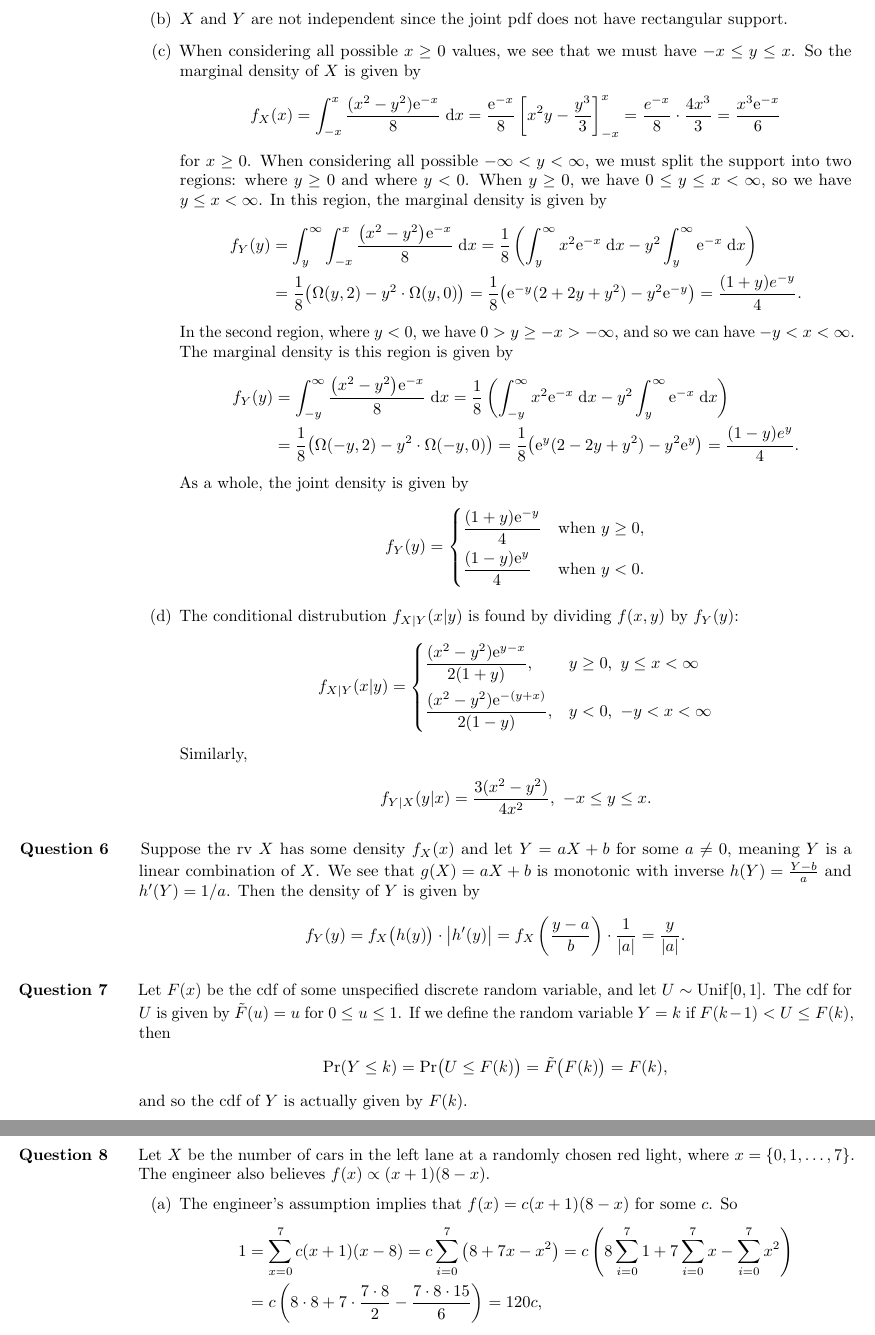
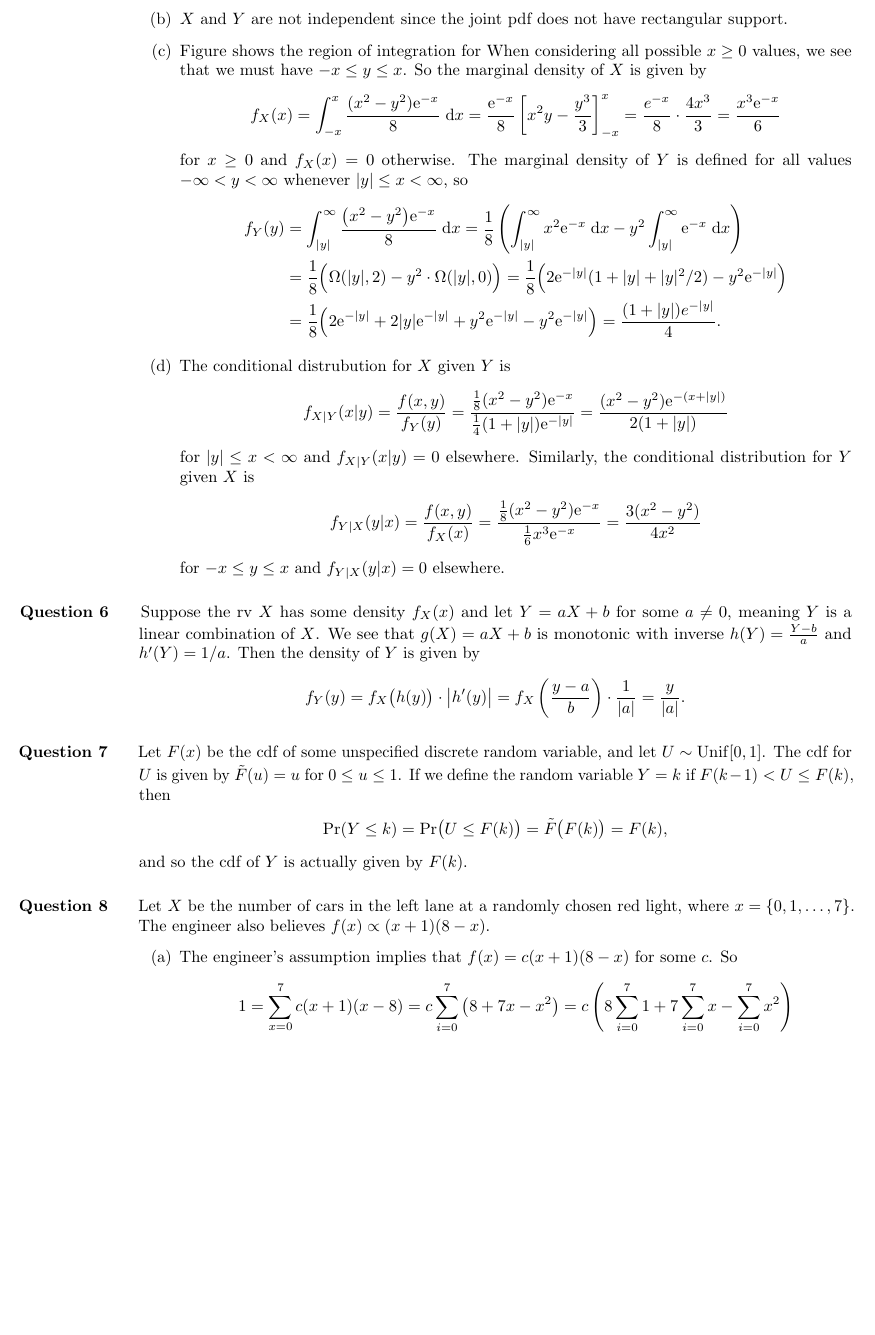
Before and after one commit to akenny430/stat-gr5203, a LaTeX document (hwk/hwk02/hwk02-ans.tex): two parts of pages 3 and 4 of 5 before the commit and part of page 3 of 5 after it, the two joined at a grey line, cut so that both start at the same text, the shorter picture padded with empty space. Compiled offline with pdfLaTeX.

Commit message:
rewrote q05 for consicely with absolute value

```diff
--- a/hwk/hwk02/hwk02-ans.tex
+++ b/hwk/hwk02/hwk02-ans.tex
@@ -203,7 +203,8 @@ A derivation of this result can be found in Appendix A.
     \end{align*}
     and so \(c = 1/8\).
     \item[(b)] \(X\) and \(Y\) are not independent since the joint pdf does not have rectangular support.
-    \item[(c)] When considering all possible \(x \ge 0\) values, we see that we must have \(-x \le y \le x\).
+    \item[(c)] Figure shows the region of integration for
+    When considering all possible \(x \ge 0\) values, we see that we must have \(-x \le y \le x\).
     So the marginal density of \(X\) is given by
     \begin{align*}
         f_X(x) = \int_{-x}^x \frac{(x^2 - y^2)\mathrm{e}^{-x}}{8} \;\mathrm{d}x
@@ -211,48 +212,66 @@ A derivation of this result can be found in Appendix A.
         = \frac{e^{-x}}{8} \cdot \frac{4 x^3}{3}
         = \frac{x^3 \mathrm{e}^{-x}}{6}
     \end{align*}
-    for \(x \ge 0\). When considering all possible \(-\infty < y < \infty\), we must split the support into two regions: where \(y \ge 0\) and
-    where \(y < 0\). When \(y \ge 0\), we have \(0 \le y \le x < \infty\), so we have \(y \le x < \infty\). In this region, the marginal density
-    is given by
+    for \(x \ge 0\) and \(f_X(x) = 0\) otherwise.
+    % When considering all possible \(-\infty < y < \infty\), we must split the support into two regions: where \(y \ge 0\) and
+    % where \(y < 0\). When \(y \ge 0\), we have \(0 \le y \le x < \infty\), so we have \(y \le x < \infty\). In this region, the marginal density
+    % is given by
+    % \begin{align*}
+    %     f_Y(y) &= \int_y^{\infty} \int_{-x}^{x} \frac{\big( x^2 - y^2 \big) \mathrm{e}^{-x}}{8} \;\mathrm{d}x
+    %     = \frac{1}{8} \left( \int_y^{\infty} x^2 \mathrm{e}^{-x} \;\mathrm{d}x - y^2 \int_y^{\infty} \mathrm{e}^{-x} \;\mathrm{d}x \right) \\
+    %     &= \frac{1}{8} \big( \Omega(y,2) - y^2 \cdot \Omega(y,0) \big)
+    %     = \frac{1}{8} \big( \mathrm{e}^{-y}(2 + 2y + y^2) - y^2\mathrm{e}^{-y} \big)
+    %     = \frac{(1 + y) e^{-y}}{4}.
+    % \end{align*}
+    % In the second region, where \(y < 0\), we have \(0 > y \ge -x > - \infty\), and so we can have \(-y < x < \infty\).
+    % % By letting \(\tilde{y} = -y\) (and so \(\mathrm{d}\tilde{y} = - \mathrm{d}y\)),
+    % The marginal density is this region is given by
+    % \begin{align*}
+    %     f_Y(y) &= \int_{-y}^{\infty} \frac{\big( x^2 - y^2 \big) \mathrm{e}^{-x}}{8} \;\mathrm{d}x
+    %     = \frac{1}{8} \left( \int_{-y}^{\infty} x^2 \mathrm{e}^{-x} \;\mathrm{d}x - y^2 \int_y^{\infty} \mathrm{e}^{-x} \;\mathrm{d}x \right) \\
+    %     &= \frac{1}{8} \big( \Omega(-y,2) - y^2 \cdot \Omega(-y,0) \big)
+    %     = \frac{1}{8} \big( \mathrm{e}^{y}(2 - 2y + y^2) - y^2\mathrm{e}^{y} \big)
+    %     = \frac{(1 - y) e^{y}}{4}.
+    % \end{align*}
+    % As a whole, the joint density is given by
+    % \begin{align*}
+    %     f_Y(y) = \begin{dcases}
+    %         % (1 + y)\mathrm{e}^{-y} / 4 & \text{when \(y \ge 0\)}, \\
+    %         % (1 - y)\mathrm{e}^{y} / 4  & \text{when \(y < 0\)}. \\
+    %         \frac{(1 + y)\mathrm{e}^{-y}}{4} & \text{when \(y \ge 0\)}, \\
+    %         \frac{(1 - y)\mathrm{e}^{y}}{4}  & \text{when \(y < 0\)}. \\
+    %     \end{dcases}
+    % \end{align*}
+    The marginal density of \(Y\) is defined for all values \(-\infty < y < \infty\) whenever \(|y| \le x < \infty\), so
     \begin{align*}
-        f_Y(y) &= \int_y^{\infty} \int_{-x}^{x} \frac{\big( x^2 - y^2 \big) \mathrm{e}^{-x}}{8} \;\mathrm{d}x
-        = \frac{1}{8} \left( \int_y^{\infty} x^2 \mathrm{e}^{-x} \;\mathrm{d}x - y^2 \int_y^{\infty} \mathrm{e}^{-x} \;\mathrm{d}x \right) \\
-        &= \frac{1}{8} \big( \Omega(y,2) - y^2 \cdot \Omega(y,0) \big)
-        = \frac{1}{8} \big( \mathrm{e}^{-y}(2 + 2y + y^2) - y^2\mathrm{e}^{-y} \big)
-        = \frac{(1 + y) e^{-y}}{4}.
+        f_Y(y) &= \int_{|y|}^{\infty} \frac{\big( x^2 - y^2 \big) \mathrm{e}^{-x}}{8} \;\mathrm{d}x
+        = \frac{1}{8} \left( \int_{|y|}^{\infty} x^2 \mathrm{e}^{-x} \;\mathrm{d}x - y^2 \int_{|y|}^{\infty} \mathrm{e}^{-x} \;\mathrm{d}x \right) \\
+        &= \frac{1}{8} \Big( \Omega(|y|,2) - y^2 \cdot \Omega(|y|,0) \Big)
+        = \frac{1}{8} \Big( 2\mathrm{e}^{-|y|}(1 + |y| + |y|^2/2) - y^2\mathrm{e}^{-|y|} \Big) \\
+        &= \frac{1}{8} \Big( 2\mathrm{e}^{-|y|} + 2|y|\mathrm{e}^{-|y|} + y^2\mathrm{e}^{-|y|} - y^2\mathrm{e}^{-|y|} \Big)
+        = \frac{(1 + |y|) e^{-|y|}}{4}.
     \end{align*}
-    In the second region, where \(y < 0\), we have \(0 > y \ge -x > - \infty\), and so we can have \(-y < x < \infty\).
-    % By letting \(\tilde{y} = -y\) (and so \(\mathrm{d}\tilde{y} = - \mathrm{d}y\)),
-    The marginal density is this region is given by
-    \begin{align*}
-        f_Y(y) &= \int_{-y}^{\infty} \frac{\big( x^2 - y^2 \big) \mathrm{e}^{-x}}{8} \;\mathrm{d}x
-        = \frac{1}{8} \left( \int_{-y}^{\infty} x^2 \mathrm{e}^{-x} \;\mathrm{d}x - y^2 \int_y^{\infty} \mathrm{e}^{-x} \;\mathrm{d}x \right) \\
-        &= \frac{1}{8} \big( \Omega(-y,2) - y^2 \cdot \Omega(-y,0) \big)
-        = \frac{1}{8} \big( \mathrm{e}^{y}(2 - 2y + y^2) - y^2\mathrm{e}^{y} \big)
-        = \frac{(1 - y) e^{y}}{4}.
-    \end{align*}
-    As a whole, the joint density is given by
-    \begin{align*}
-        f_Y(y) = \begin{dcases}
-            % (1 + y)\mathrm{e}^{-y} / 4 & \text{when \(y \ge 0\)}, \\
-            % (1 - y)\mathrm{e}^{y} / 4  & \text{when \(y < 0\)}. \\
-            \frac{(1 + y)\mathrm{e}^{-y}}{4} & \text{when \(y \ge 0\)}, \\
-            \frac{(1 - y)\mathrm{e}^{y}}{4}  & \text{when \(y < 0\)}. \\
-        \end{dcases}
-    \end{align*}
-    \item[(d)] The conditional distrubution \(f_{X|Y}(x|y)\) is found by dividing \(f(x,y)\) by \(f_Y(y)\):
+    \item[(d)] The conditional distrubution for \(X\) given \(Y\) is
+    % \(f_{X|Y}(x|y)\) is found by dividing \(f(x,y)\) by \(f_Y(y)\), so
     % By doing this, the conditional distrubutions are seen to be
     \begin{align*}
-        f_{X|Y}(x|y) = \begin{dcases}
-            % \frac{(x^2 - y^2)\mathrm{e}^{-x}/8}{(1+y)\mathrm{e}^{-y}/4}
-            \frac{(x^2 - y^2)\mathrm{e}^{y-x}}{2(1+y)},    & y \ge 0,~  y \le x < \infty \\
-            \frac{(x^2 - y^2)\mathrm{e}^{-(y+x)}}{2(1-y)}, & y < 0,~    -y < x < \infty
-        \end{dcases}
+        % f_{X|Y}(x|y) = \begin{dcases}
+        %     % \frac{(x^2 - y^2)\mathrm{e}^{-x}/8}{(1+y)\mathrm{e}^{-y}/4}
+        %     \frac{(x^2 - y^2)\mathrm{e}^{y-x}}{2(1+y)},    & y \ge 0,~  y \le x < \infty \\
+        %     \frac{(x^2 - y^2)\mathrm{e}^{-(y+x)}}{2(1-y)}, & y < 0,~    -y < x < \infty
+        % \end{dcases}
+        f_{X|Y}(x|y) = \frac{f(x,y)}{f_Y(y)}
+        = \frac{\frac{1}{8}(x^2 - y^2)\mathrm{e}^{-x}}{\frac{1}{4}(1 + |y|)\mathrm{e}^{-|y|}}
+        = \frac{(x^2 - y^2)\mathrm{e}^{-(x + |y|)}}{2(1+|y|)}
     \end{align*}
-    Similarly,
+    for \(|y| \le x < \infty\) and \(f_{X|Y}(x|y) = 0\) elsewhere.
+    Similarly, the conditional distribution for \(Y\) given \(X\) is
     \begin{align*}
-        f_{Y|X}(y|x) = \frac{3(x^2 - y^2)}{4x^2}, ~ -x \le y \le x.
+        f_{Y|X}(y|x) = \frac{f(x,y)}{f_X(x)}
+        = \frac{\frac{1}{8}(x^2 - y^2)\mathrm{e}^{-x}}{\frac{1}{6}x^3 \mathrm{e}^{-x}}
+        = \frac{3(x^2 - y^2)}{4x^2}
     \end{align*}
+    for \(-x \le y \le x\) and \(f_{Y|X}(y|x) = 0\) elsewhere.
 \end{itemize}
 
 %' ============================================================================================================================================================
```
Also changed, not shown: hwk/hwk02/hwk02-ans.pdf.
